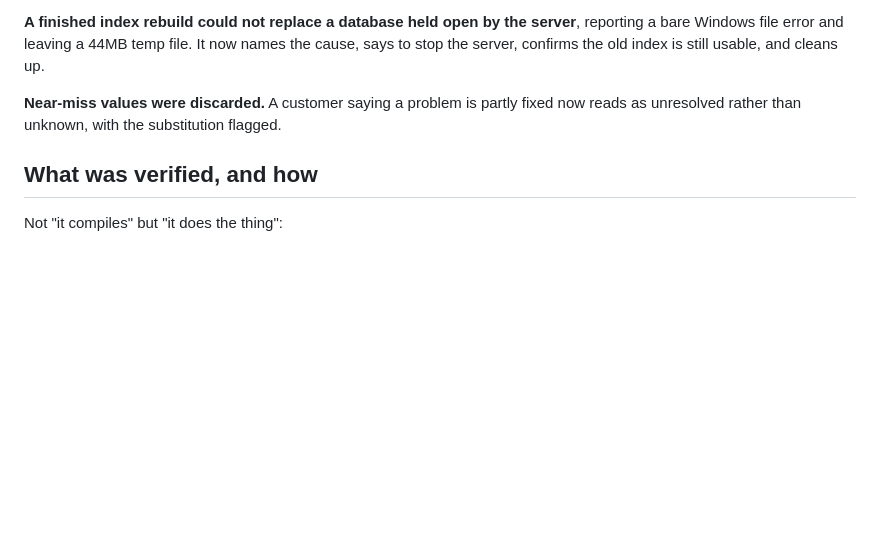
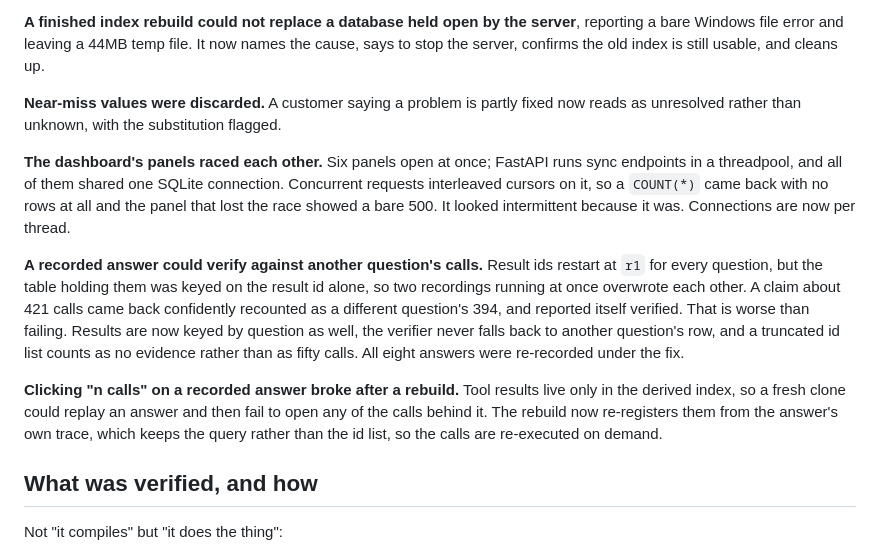
Before and after one commit to Gread/voc_hackathon, a Markdown page: docs/BUILD_LOG.md, the part around one of its changes. Rendered like a GitHub page; blank space fills up the shorter version.

```diff
--- a/docs/BUILD_LOG.md
+++ b/docs/BUILD_LOG.md
@@ -143,6 +156,23 @@ index is still usable, and cleans up.
 **Near-miss values were discarded.** A customer saying a problem is partly fixed now reads as unresolved
 rather than unknown, with the substitution flagged.
 
+**The dashboard's panels raced each other.** Six panels open at once; FastAPI runs sync endpoints in a
+threadpool, and all of them shared one SQLite connection. Concurrent requests interleaved cursors on it, so
+a `COUNT(*)` came back with no rows at all and the panel that lost the race showed a bare 500. It looked
+intermittent because it was. Connections are now per thread.
+
+**A recorded answer could verify against another question's calls.** Result ids restart at `r1` for every
+question, but the table holding them was keyed on the result id alone, so two recordings running at once
+overwrote each other. A claim about 421 calls came back confidently recounted as a different question's
+394, and reported itself verified. That is worse than failing. Results are now keyed by question as well,
+the verifier never falls back to another question's row, and a truncated id list counts as no evidence
+rather than as fifty calls. All eight answers were re-recorded under the fix.
+
+**Clicking "n calls" on a recorded answer broke after a rebuild.** Tool results live only in the derived
+index, so a fresh clone could replay an answer and then fail to open any of the calls behind it. The
+rebuild now re-registers them from the answer's own trace, which keeps the query rather than the id list,
+so the calls are re-executed on demand.
+
 ## What was verified, and how
 
 Not "it compiles" but "it does the thing":
```
Also changed, not shown: other parts of docs/BUILD_LOG.md (+34 -17 lines), README.md (+10 -5 lines), docs/demo_script.md (+45 -12 lines).
